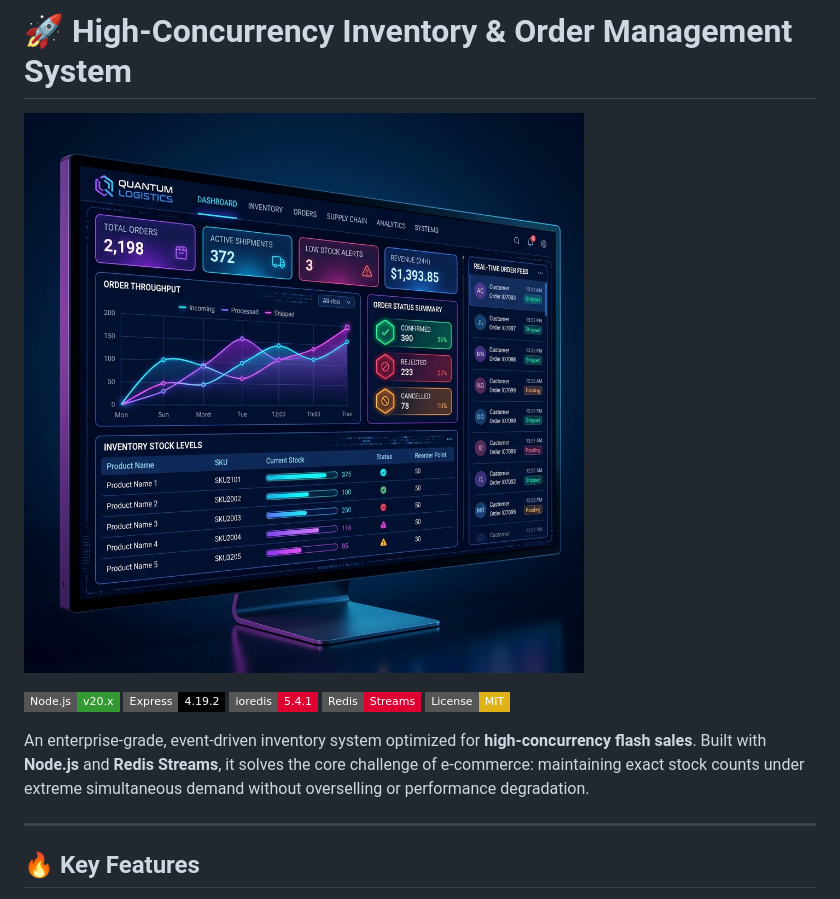
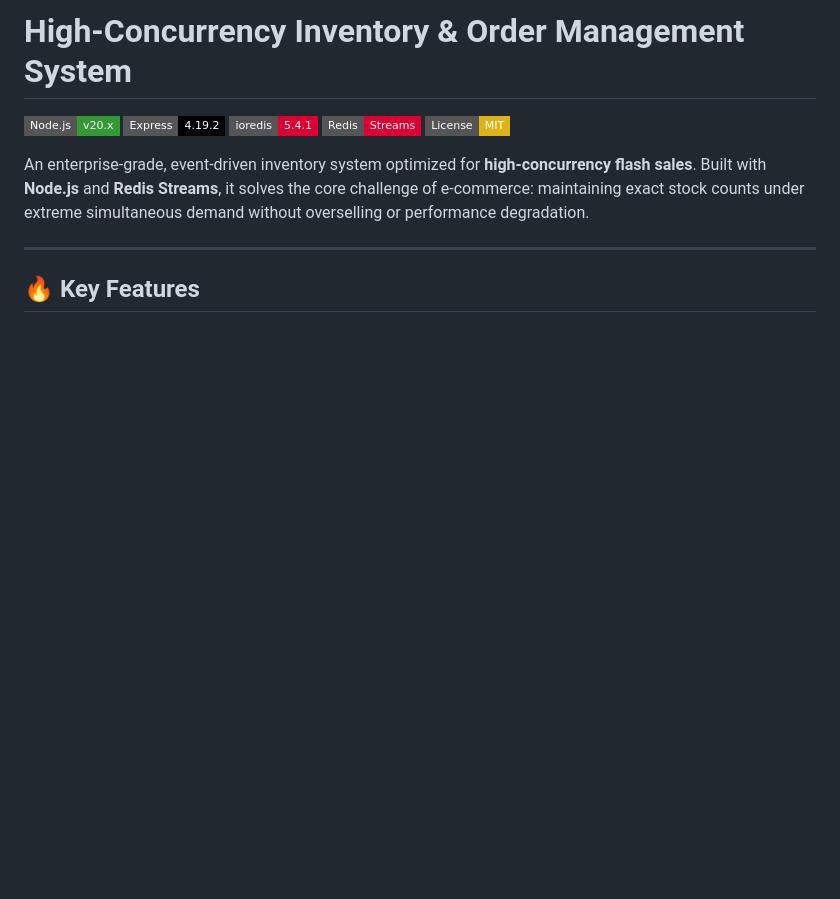
Before and after one commit to yogita-mehta/inventory-management-system, a Markdown page: README.md, the part around the change. Drawn GitHub-style; badges without logos; blank space fills up the shorter version.

```diff
--- a/README.md
+++ b/README.md
@@ -1,6 +1,4 @@
-# 🚀 High-Concurrency Inventory & Order Management System
-
-![Dashboard Preview](assets/dashboard-preview.png)
+# High-Concurrency Inventory & Order Management System
 
 [![Node.js](https://img.shields.io/badge/Node.js-v20.x-339933?style=flat-square&logo=nodedotjs&logoColor=white)](https://nodejs.org/)
 [![Express](https://img.shields.io/badge/Express-4.19.2-000000?style=flat-square&logo=express&logoColor=white)](https://expressjs.com/)
```
